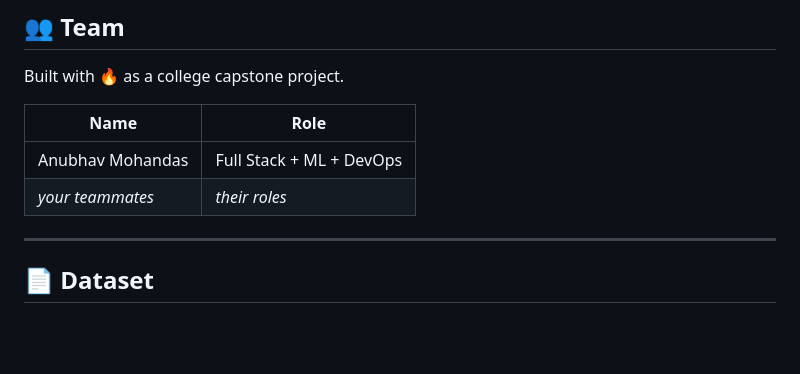
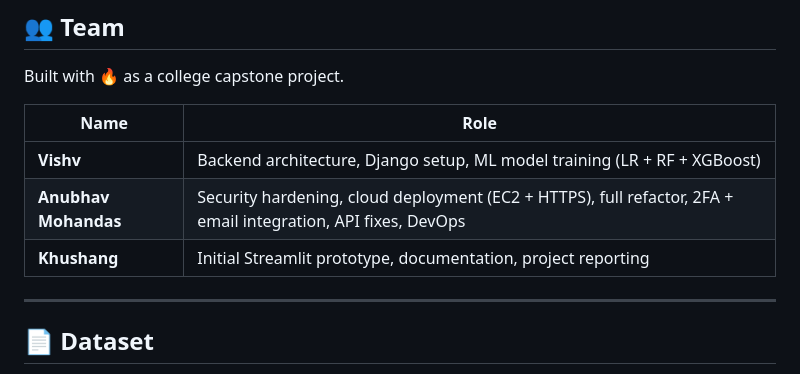
Before and after one commit to anubhavmohandas/Customer-retention-Churn-Prediction-using-Analytics-with-Cloud, a Markdown page: README.md, the part around the change. GitHub-like rendering; blank space fills up the shorter version.

Commit message:
Add team credits to README

```diff
--- a/README.md
+++ b/README.md
@@ -248,8 +248,9 @@ Built with 🔥 as a college capstone project.
 
 | Name | Role |
 |---|---|
-| Anubhav Mohandas | Full Stack + ML + DevOps |
-| *your teammates* | *their roles* |
+| **Vishv** | Backend architecture, Django setup, ML model training (LR + RF + XGBoost) |
+| **Anubhav Mohandas** | Security hardening, cloud deployment (EC2 + HTTPS), full refactor, 2FA + email integration, API fixes, DevOps |
+| **Khushang** | Initial Streamlit prototype, documentation, project reporting |
 
 ---
 
```
